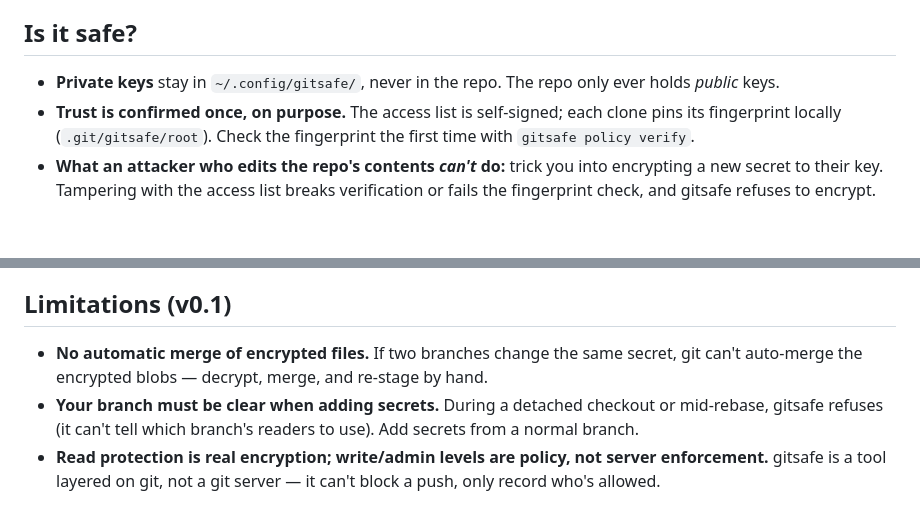
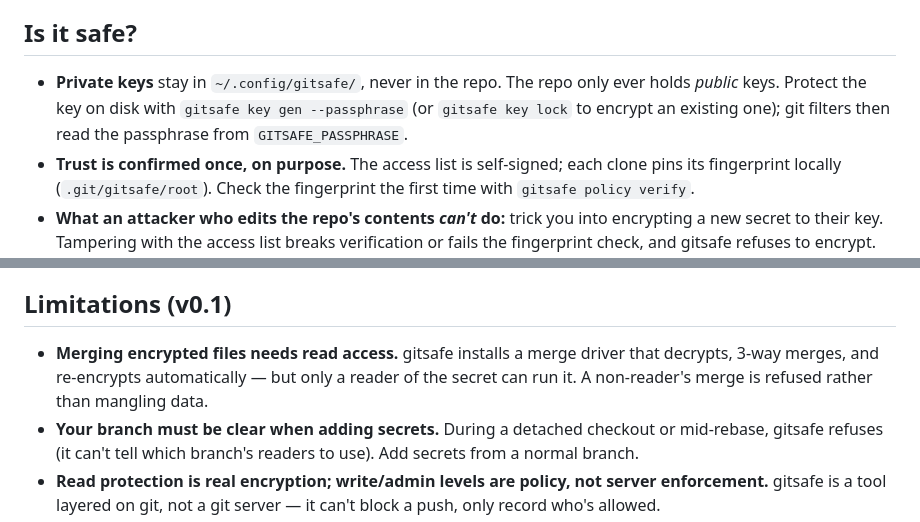
Before and after one commit to xmonader/gitsafe, a Markdown page: README.md, 2 parts joined by grey strips. GitHub-like rendering; blank space fills up the shorter version.

Commit message:
docs: README reflects merge driver and key-at-rest passphrase

```diff
--- a/README.md
+++ b/README.md
@@ -127,7 +127,7 @@ Three details worth knowing:
 
 ## Is it safe?
 
-- **Private keys** stay in `~/.config/gitsafe/`, never in the repo. The repo only ever holds *public* keys.
+- **Private keys** stay in `~/.config/gitsafe/`, never in the repo. The repo only ever holds *public* keys. Protect the key on disk with `gitsafe key gen --passphrase` (or `gitsafe key lock` to encrypt an existing one); git filters then read the passphrase from `GITSAFE_PASSPHRASE`.
 - **Trust is confirmed once, on purpose.** The access list is self-signed; each clone pins its fingerprint locally (`.git/gitsafe/root`). Check the fingerprint the first time with `gitsafe policy verify`.
 - **What an attacker who edits the repo's contents *can't* do:** trick you into encrypting a new secret to their key. Tampering with the access list breaks verification or fails the fingerprint check, and gitsafe refuses to encrypt.
 - **What gitsafe does *not* protect against:**
@@ -136,7 +136,7 @@ Three details worth knowing:
 
 ## Limitations (v0.1)
 
-- **No automatic merge of encrypted files.** If two branches change the same secret, git can't auto-merge the encrypted blobs — decrypt, merge, and re-stage by hand.
+- **Merging encrypted files needs read access.** gitsafe installs a merge driver that decrypts, 3-way merges, and re-encrypts automatically — but only a reader of the secret can run it. A non-reader's merge is refused rather than mangling data.
 - **Your branch must be clear when adding secrets.** During a detached checkout or mid-rebase, gitsafe refuses (it can't tell which branch's readers to use). Add secrets from a normal branch.
 - **Read protection is real encryption; write/admin levels are policy, not server enforcement.** gitsafe is a tool layered on git, not a git server — it can't block a push, only record who's allowed.
 - Not in v0.1: groups, encrypting a whole branch's files (not just marked ones), a hosted access-list directory, and key backends other than age (KMS/PGP).
```
